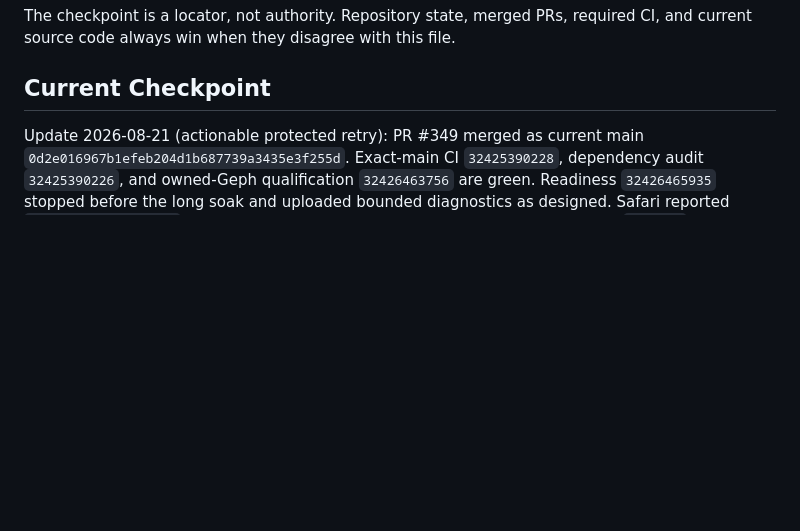
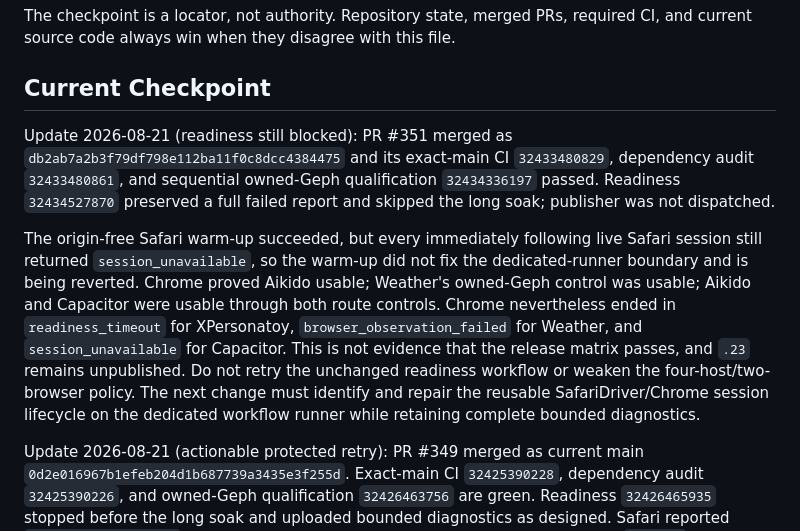
Before and after one commit to aiwaki/slipstream, a Markdown page: docs/CURRENT_STATE.md, the part around the change. GitHub-like rendering; blank space fills up the shorter version.

Commit message:
Record blocked readiness evidence

```diff
--- a/docs/CURRENT_STATE.md
+++ b/docs/CURRENT_STATE.md
@@ -9,6 +9,24 @@ required CI, and current source code always win when they disagree with this
 file.
 
 ## Current Checkpoint
+
+Update 2026-08-21 (readiness still blocked): PR #351 merged as
+`db2ab7a2b3f79df798e112ba11f0c8dcc4384475` and its exact-main CI
+`32433480829`, dependency audit `32433480861`, and sequential owned-Geph
+qualification `32434336197` passed. Readiness `32434527870` preserved a full
+failed report and skipped the long soak; publisher was not dispatched.
+
+The origin-free Safari warm-up succeeded, but every immediately following live
+Safari session still returned `session_unavailable`, so the warm-up did not fix
+the dedicated-runner boundary and is being reverted. Chrome proved Aikido
+usable; Weather's owned-Geph control was usable; Aikido and Capacitor were
+usable through both route controls. Chrome nevertheless ended in
+`readiness_timeout` for XPersonatoy, `browser_observation_failed` for Weather,
+and `session_unavailable` for Capacitor. This is not evidence that the release
+matrix passes, and `.23` remains unpublished. Do not retry the unchanged
+readiness workflow or weaken the four-host/two-browser policy. The next change
+must identify and repair the reusable SafariDriver/Chrome session lifecycle on
+the dedicated workflow runner while retaining complete bounded diagnostics.
 
 Update 2026-08-21 (actionable protected retry): PR #349 merged as current main
 `0d2e016967b1efeb204d1b687739a3435e3f255d`. Exact-main CI
```
